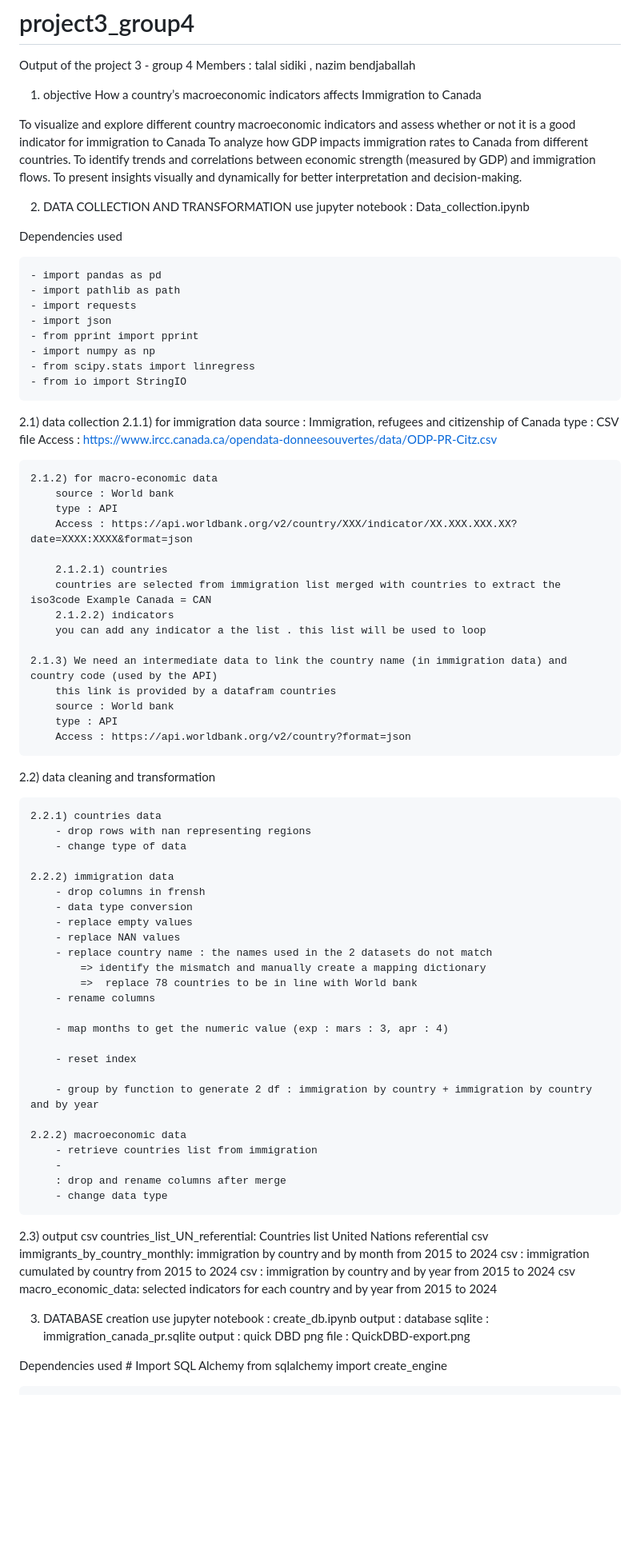
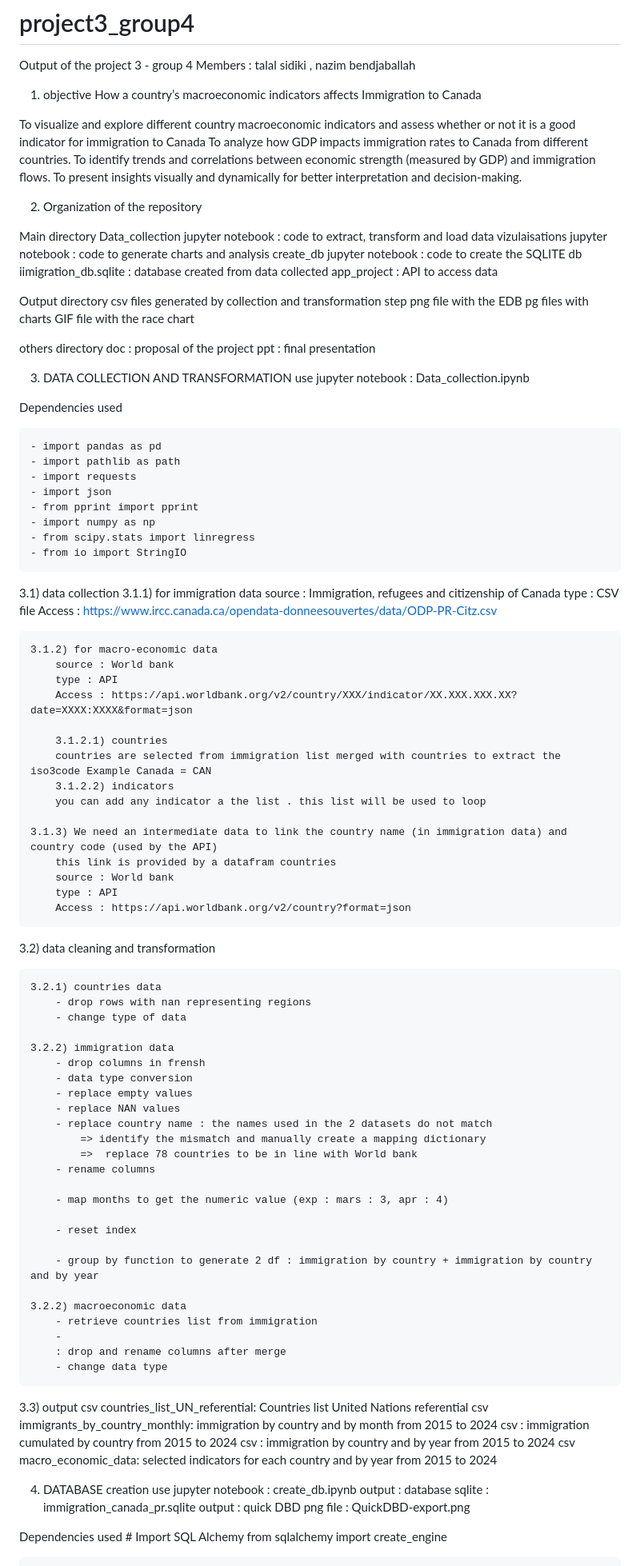
Before and after one commit to nazimben25/project3_group4, a Markdown page: README.md, the part around one of its changes. Shown at 80% size. Drawn GitHub-style; blank space fills up the shorter version.

Commit message:
readme : update

```diff
--- a/README.md
+++ b/README.md
@@ -11,7 +11,28 @@ To analyze how GDP impacts immigration rates to Canada from different countries.
 To identify trends and correlations between economic strength (measured by GDP) and immigration flows.
 To present insights visually and dynamically for better interpretation and decision-making.
 
-2) DATA COLLECTION AND TRANSFORMATION
+
+2) Organization of the repository
+
+Main directory
+    Data_collection jupyter notebook : code to extract, transform and load data
+    vizulaisations jupyter notebook : code to generate charts and analysis
+    create_db jupyter notebook : code to create the SQLITE db
+    iimigration_db.sqlite : database created from data collected
+    app_project : API to access data
+
+Output directory
+    csv files generated by collection and transformation step
+    png file with the EDB
+    pg files with charts
+    GIF file with the race chart
+
+others directory
+    doc : proposal of the project
+    ppt : final presentation
+
+
+3) DATA COLLECTION AND TRANSFORMATION
 use jupyter notebook : Data_collection.ipynb
 
 Dependencies used
@@ -26,36 +47,36 @@ Dependencies used
     - from io import StringIO
 
 
-2.1) data collection
-    2.1.1) for immigration data
+3.1) data collection
+    3.1.1) for immigration data
         source : Immigration, refugees and citizenship of Canada
         type : CSV file
         Access : https://www.ircc.canada.ca/opendata-donneesouvertes/data/ODP-PR-Citz.csv
 
-    2.1.2) for macro-economic data
+    3.1.2) for macro-economic data
         source : World bank
         type : API
         Access : https://api.worldbank.org/v2/country/XXX/indicator/XX.XXX.XXX.XX?date=XXXX:XXXX&format=json
 
-        2.1.2.1) countries
+        3.1.2.1) countries
         countries are selected from immigration list merged with countries to extract the iso3code Example Canada = CAN
-        2.1.2.2) indicators
+        3.1.2.2) indicators
         you can add any indicator a the list . this list will be used to loop
 
-    2.1.3) We need an intermediate data to link the country name (in immigration data) and country code (used by the API)
+    3.1.3) We need an intermediate data to link the country name (in immigration data) and country code (used by the API)
         this link is provided by a datafram countries
         source : World bank
         type : API
         Access : https://api.worldbank.org/v2/country?format=json
 
 
-2.2) data cleaning and transformation
+3.2) data cleaning and transformation
 
-    2.2.1) countries data
+    3.2.1) countries data
         - drop rows with nan representing regions
         - change type of data
 
-    2.2.2) immigration data
+    3.2.2) immigration data
         - drop columns in frensh
         - data type conversion
         - replace empty values
@@ -71,7 +92,7 @@ Dependencies used
 
         - group by function to generate 2 df : immigration by country + immigration by country and by year
 
-    2.2.2) macroeconomic data
+    3.2.2) macroeconomic data
         - retrieve countries list from immigration
         -
         : drop and rename columns after merge
@@ -79,7 +100,7 @@ Dependencies used
 
 
 
-2.3) output
+3.3) output
     csv countries_list_UN_referential: Countries list United Nations referential
     csv immigrants_by_country_monthly: immigration by country and by month from 2015 to 2024
     csv : immigration cumulated by country from 2015 to 2024
@@ -87,7 +108,7 @@ Dependencies used
     csv macro_economic_data: selected indicators for each country and by year from 2015 to 2024
 
 
-3) DATABASE creation
+4) DATABASE creation
 use jupyter notebook : create_db.ipynb
 output : database sqlite : immigration_canada_pr.sqlite
 output : quick DBD png file : QuickDBD-export.png
```
Also changed, not shown: other parts of README.md (+9 -1 lines).
